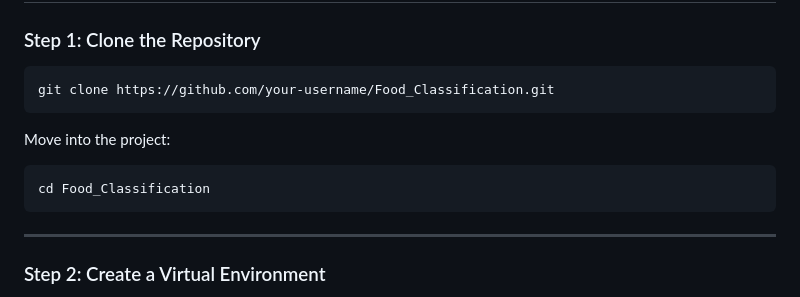
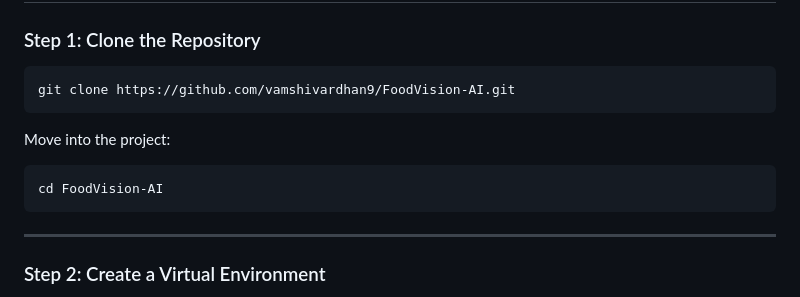
Before and after one commit to vamshivardhan9/FoodVision-AI, a Markdown page: README.md, the part around the change. Rendered like a GitHub page.

````diff
--- a/README.md
+++ b/README.md
@@ -176,13 +176,13 @@ Food_Classification/
 ### Step 1: Clone the Repository
 
 ```bash
-git clone https://github.com/your-username/Food_Classification.git
+git clone https://github.com/vamshivardhan9/FoodVision-AI.git
 ```
 
 Move into the project:
 
 ```bash
-cd Food_Classification
+cd FoodVision-AI
 ```
 
 ---
````
